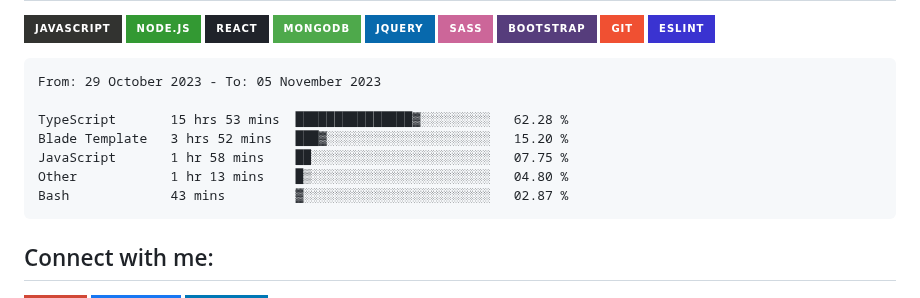
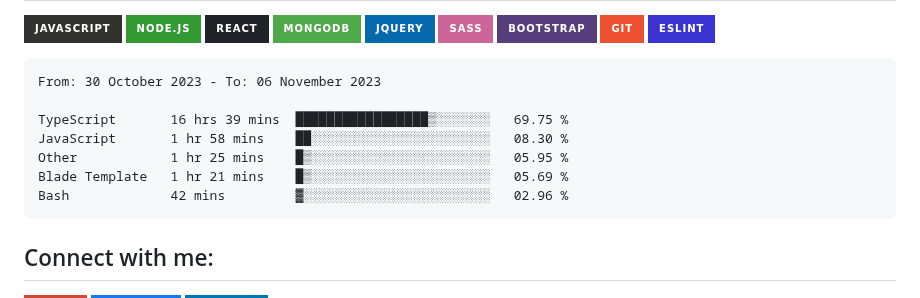
Before and after one commit to Tajmirul/Tajmirul, a Markdown page: README.MD, the part around the change. Rendered like a GitHub page; badges without logos.

Commit message:
Updated waka-readme graph with new metrics

````diff
--- a/README.MD
+++ b/README.MD
@@ -41,13 +41,13 @@ npx tajmirul    # to visit me in npm registry
 <!--START_SECTION:waka-->
 
 ```txt
-From: 29 October 2023 - To: 05 November 2023
+From: 30 October 2023 - To: 06 November 2023
 
-TypeScript       15 hrs 53 mins  ███████████████▓░░░░░░░░░   62.28 %
-Blade Template   3 hrs 52 mins   ███▓░░░░░░░░░░░░░░░░░░░░░   15.20 %
-JavaScript       1 hr 58 mins    ██░░░░░░░░░░░░░░░░░░░░░░░   07.75 %
-Other            1 hr 13 mins    █▒░░░░░░░░░░░░░░░░░░░░░░░   04.80 %
-Bash             43 mins         ▓░░░░░░░░░░░░░░░░░░░░░░░░   02.87 %
+TypeScript       16 hrs 39 mins  █████████████████▒░░░░░░░   69.75 %
+JavaScript       1 hr 58 mins    ██░░░░░░░░░░░░░░░░░░░░░░░   08.30 %
+Other            1 hr 25 mins    █▒░░░░░░░░░░░░░░░░░░░░░░░   05.95 %
+Blade Template   1 hr 21 mins    █▒░░░░░░░░░░░░░░░░░░░░░░░   05.69 %
+Bash             42 mins         ▓░░░░░░░░░░░░░░░░░░░░░░░░   02.96 %
 ```
 
 <!--END_SECTION:waka-->
````
